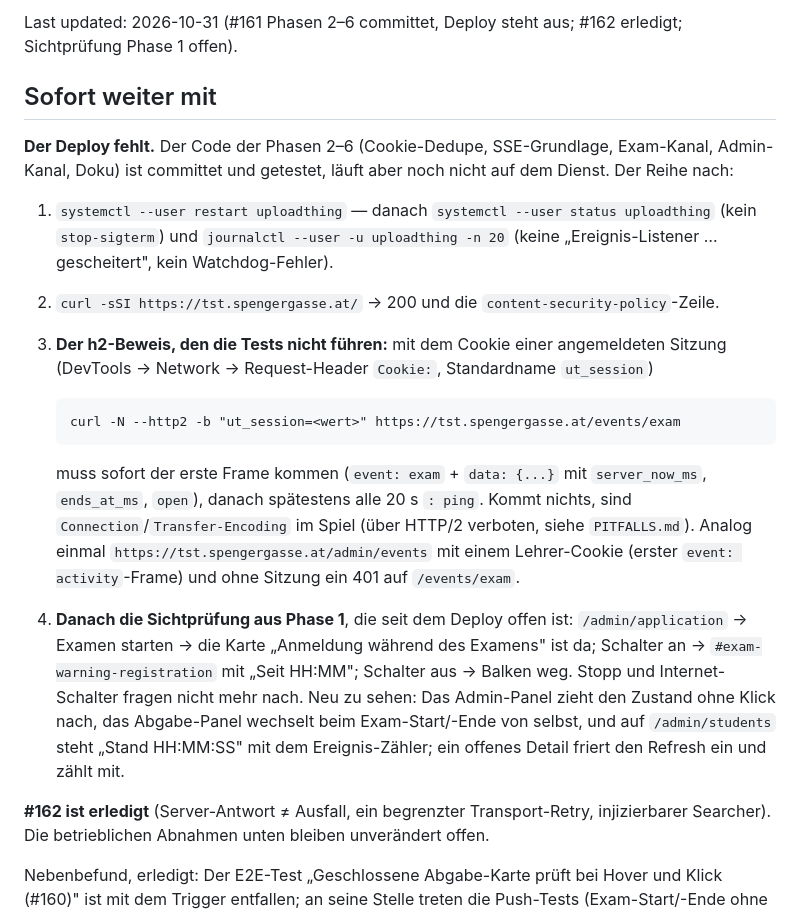
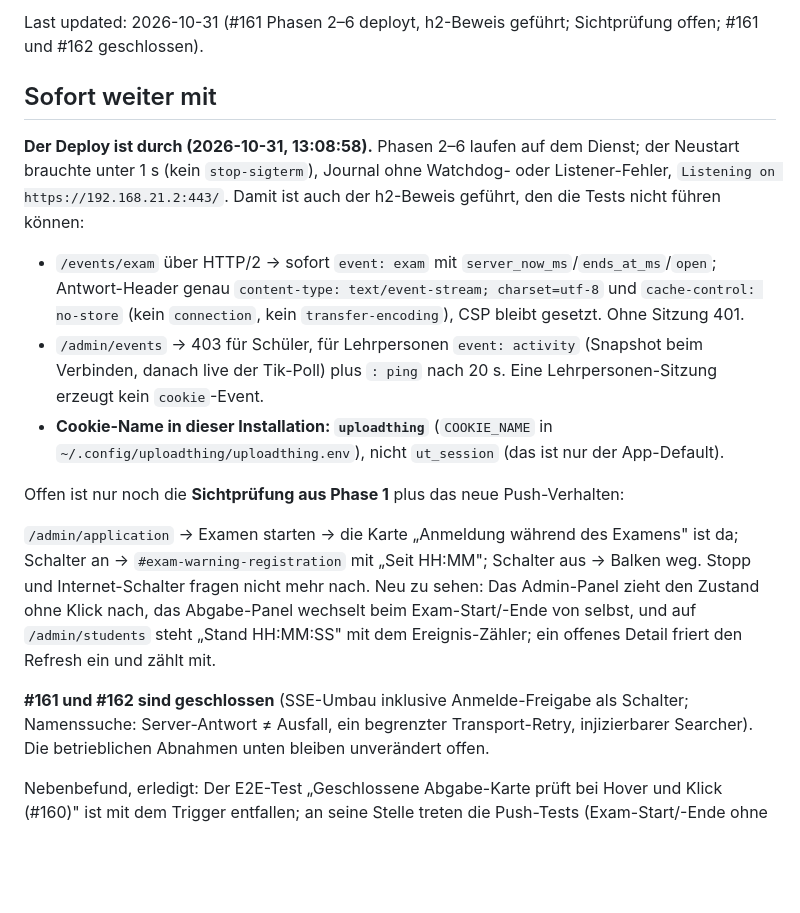
Before and after one commit to georgernstgraf/uploadthing, a Markdown page: docs/ai/HANDOFF.md, the part around the change. GitHub-like rendering; blank space fills up the shorter version.

Commit message:
Doku: Deploy der Phasen 2-6 und h2-Beweis festgehalten (#161)
Der Neustart um 13:08:58 brauchte unter 1 s, kein stop-sigterm, Journal
ohne Watchdog-Fehler. Der h2-Beweis im Betrieb ist gefuehrt: /events/exam
liefert sofort den ersten Frame, die Antwort traegt nur content-type und
cache-control (kein connection/transfer-encoding), CSP bleibt gesetzt;
ohne Sitzung 401. /admin/events: 403 fuer Schueler, activity-Frame plus
Heartbeat fuer Lehrpersonen, kein cookie-Event von Lehrpersonen.

Ausserdem: HANDOFF nennt den in dieser Installation tatsaechlichen
Cookie-Namen uploadthing (nicht ut_session) und beschreibt die noch
offene Sichtpruefung. #161 und #162 sind geschlossen.

Refs #161

````diff
--- a/docs/ai/HANDOFF.md
+++ b/docs/ai/HANDOFF.md
@@ -1,43 +1,37 @@
-Last updated: 2026-10-31 (#161 Phasen 2–6 committet, Deploy steht aus; #162 erledigt; Sichtprüfung Phase 1 offen).
+Last updated: 2026-10-31 (#161 Phasen 2–6 deployt, h2-Beweis geführt; Sichtprüfung offen; #161 und #162 geschlossen).
 
 ## Sofort weiter mit
 
-**Der Deploy fehlt.** Der Code der Phasen 2–6 (Cookie-Dedupe, SSE-Grundlage,
-Exam-Kanal, Admin-Kanal, Doku) ist committet und getestet, läuft aber noch
-nicht auf dem Dienst. Der Reihe nach:
+**Der Deploy ist durch (2026-10-31, 13:08:58).** Phasen 2–6 laufen auf dem
+Dienst; der Neustart brauchte unter 1 s (kein `stop-sigterm`), Journal ohne
+Watchdog- oder Listener-Fehler, `Listening on https://192.168.21.2:443/`.
+Damit ist auch der h2-Beweis geführt, den die Tests nicht führen können:
 
-1. `systemctl --user restart uploadthing` — danach
-   `systemctl --user status uploadthing` (kein `stop-sigterm`) und
-   `journalctl --user -u uploadthing -n 20` (keine
-   „Ereignis-Listener … gescheitert", kein Watchdog-Fehler).
-2. `curl -sSI https://tst.spengergasse.at/` → 200 und die
-   `content-security-policy`-Zeile.
-3. **Der h2-Beweis, den die Tests nicht führen:** mit dem Cookie einer
-   angemeldeten Sitzung (DevTools → Network → Request-Header `Cookie:`,
-   Standardname `ut_session`)
+- `/events/exam` über HTTP/2 → sofort `event: exam` mit
+  `server_now_ms`/`ends_at_ms`/`open`; Antwort-Header genau
+  `content-type: text/event-stream; charset=utf-8` und
+  `cache-control: no-store` (kein `connection`, kein `transfer-encoding`),
+  CSP bleibt gesetzt. Ohne Sitzung 401.
+- `/admin/events` → 403 für Schüler, für Lehrpersonen `event: activity`
+  (Snapshot beim Verbinden, danach live der Tik-Poll) plus `: ping` nach
+  20 s. Eine Lehrpersonen-Sitzung erzeugt kein `cookie`-Event.
+- **Cookie-Name in dieser Installation: `uploadthing`** (`COOKIE_NAME` in
+  `~/.config/uploadthing/uploadthing.env`), nicht `ut_session` (das ist nur
+  der App-Default).
 
-   ```
-   curl -N --http2 -b "ut_session=<wert>" https://tst.spengergasse.at/events/exam
-   ```
+Offen ist nur noch die **Sichtprüfung aus Phase 1** plus das neue
+Push-Verhalten:
 
-   muss sofort der erste Frame kommen (`event: exam` + `data: {...}` mit
-   `server_now_ms`, `ends_at_ms`, `open`), danach spätestens alle 20 s
-   `: ping`. Kommt nichts, sind `Connection`/`Transfer-Encoding` im Spiel
-   (über HTTP/2 verboten, siehe `PITFALLS.md`). Analog einmal
-   `https://tst.spengergasse.at/admin/events` mit einem Lehrer-Cookie
-   (erster `event: activity`-Frame) und ohne Sitzung ein 401 auf
-   `/events/exam`.
-4. **Danach die Sichtprüfung aus Phase 1**, die seit dem Deploy offen ist:
-   `/admin/application` → Examen starten → die Karte „Anmeldung während
-   des Examens" ist da; Schalter an → `#exam-warning-registration` mit
-   „Seit HH:MM"; Schalter aus → Balken weg. Stopp und Internet-Schalter
-   fragen nicht mehr nach. Neu zu sehen: Das Admin-Panel zieht den Zustand
-   ohne Klick nach, das Abgabe-Panel wechselt beim Exam-Start/-Ende von
-   selbst, und auf `/admin/students` steht „Stand HH:MM:SS" mit dem
-   Ereignis-Zähler; ein offenes Detail friert den Refresh ein und zählt
-   mit.
+`/admin/application` → Examen starten → die Karte „Anmeldung während des
+Examens" ist da; Schalter an → `#exam-warning-registration` mit „Seit
+HH:MM"; Schalter aus → Balken weg. Stopp und Internet-Schalter fragen nicht
+mehr nach. Neu zu sehen: Das Admin-Panel zieht den Zustand ohne Klick nach,
+das Abgabe-Panel wechselt beim Exam-Start/-Ende von selbst, und auf
+`/admin/students` steht „Stand HH:MM:SS" mit dem Ereignis-Zähler; ein
+offenes Detail friert den Refresh ein und zählt mit.
 
-**#162 ist erledigt** (Server-Antwort ≠ Ausfall, ein begrenzter
+**#161 und #162 sind geschlossen** (SSE-Umbau inklusive Anmelde-Freigabe als
+Schalter; Namenssuche: Server-Antwort ≠ Ausfall, ein begrenzter
 Transport-Retry, injizierbarer Searcher). Die betrieblichen Abnahmen unten
 bleiben unverändert offen.
 
````
Also changed, not shown: docs/ai/STATE.md (+20 -15 lines).
